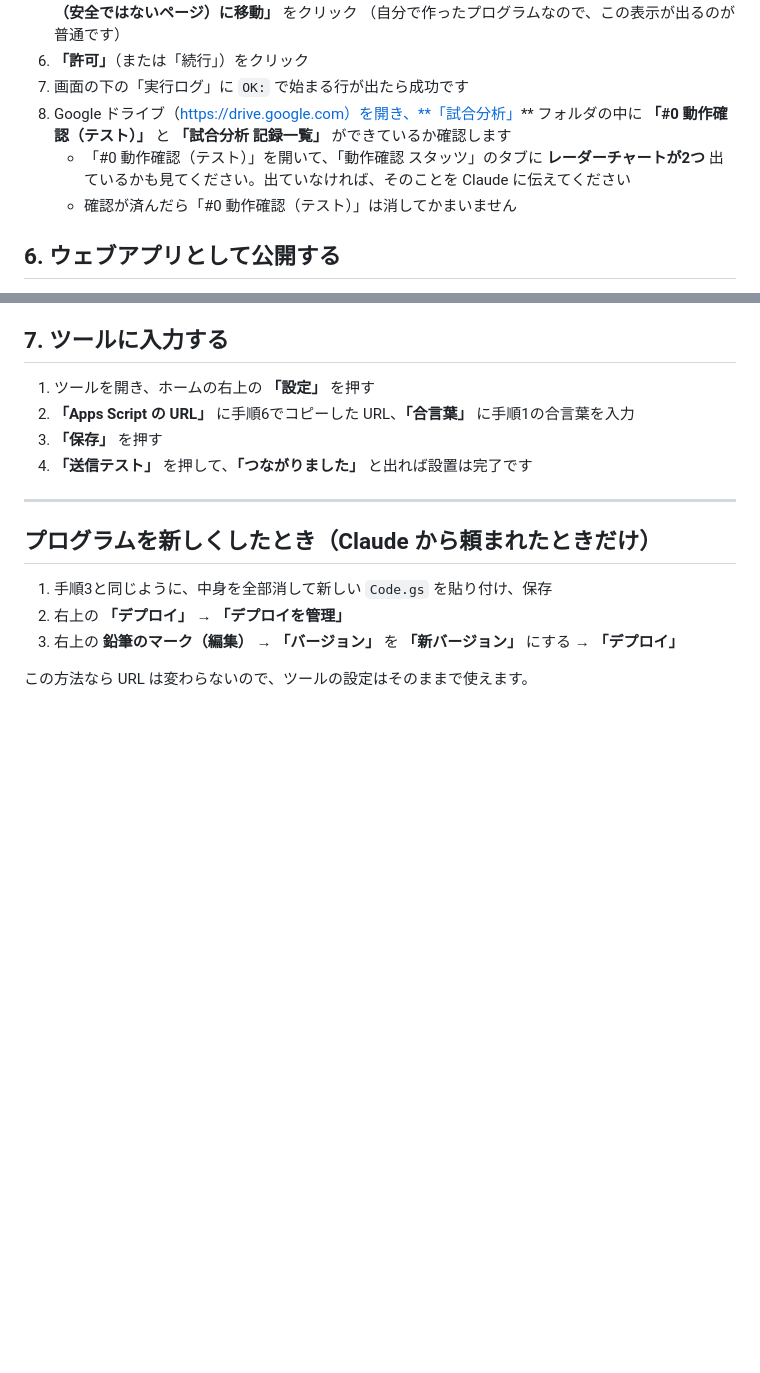
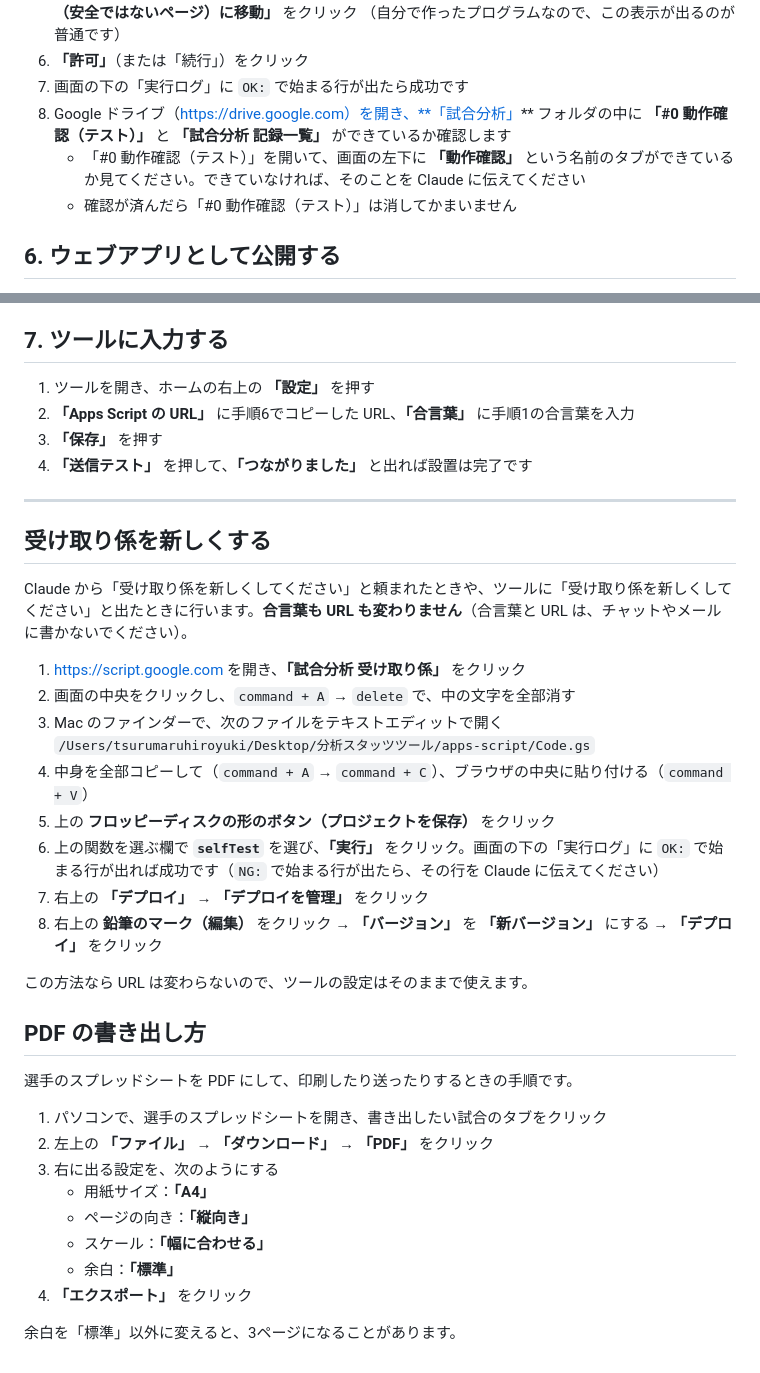
Before and after one commit to hiroki42977-prog/match-analysis-tool, a Markdown page: apps-script/設置手順.md, 2 parts joined by grey strips. Rendered like a GitHub page; blank space fills up the shorter version.

Commit message:
新しい形のスプレッドシートを使い始められるよう、受け取り係の貼り替えと PDF の書き出し方を説明書に書いた
Co-Authored-By: Claude Sonnet 5.5 <noreply@anthropic.com>

```diff
--- a/apps-script/設置手順.md
+++ b/apps-script/設置手順.md
@@ -46,7 +46,7 @@ Mac のブラウザ（Chrome か Safari）で、普段使っている Google ア
 6. **「許可」**（または「続行」）をクリック
 7. 画面の下の「実行ログ」に `OK:` で始まる行が出たら成功です
 8. Google ドライブ（https://drive.google.com）を開き、**「試合分析」** フォルダの中に **「#0 動作確認（テスト）」** と **「試合分析 記録一覧」** ができているか確認します
-   - 「#0 動作確認（テスト）」を開いて、「動作確認 スタッツ」のタブに **レーダーチャートが2つ** 出ているかも見てください。出ていなければ、そのことを Claude に伝えてください
+   - 「#0 動作確認（テスト）」を開いて、画面の左下に **「動作確認」** という名前のタブができているか見てください。できていなければ、そのことを Claude に伝えてください
    - 確認が済んだら「#0 動作確認（テスト）」は消してかまいません
 
 ## 6. ウェブアプリとして公開する
@@ -72,10 +72,33 @@ Mac のブラウザ（Chrome か Safari）で、普段使っている Google ア
 
 ---
 
-## プログラムを新しくしたとき（Claude から頼まれたときだけ）
+## 受け取り係を新しくする
 
-1. 手順3と同じように、中身を全部消して新しい `Code.gs` を貼り付け、保存
-2. 右上の **「デプロイ」** → **「デプロイを管理」**
-3. 右上の **鉛筆のマーク（編集）** → **「バージョン」** を **「新バージョン」** にする → **「デプロイ」**
+Claude から「受け取り係を新しくしてください」と頼まれたときや、ツールに「受け取り係を新しくしてください」と出たときに行います。**合言葉も URL も変わりません**（合言葉と URL は、チャットやメールに書かないでください）。
+
+1. https://script.google.com を開き、**「試合分析 受け取り係」** をクリック
+2. 画面の中央をクリックし、`command + A` → `delete` で、中の文字を全部消す
+3. Mac のファインダーで、次のファイルをテキストエディットで開く
+   `/Users/tsurumaruhiroyuki/Desktop/分析スタッツツール/apps-script/Code.gs`
+4. 中身を全部コピーして（`command + A` → `command + C`）、ブラウザの中央に貼り付ける（`command + V`）
+5. 上の **フロッピーディスクの形のボタン（プロジェクトを保存）** をクリック
+6. 上の関数を選ぶ欄で **`selfTest`** を選び、**「実行」** をクリック。画面の下の「実行ログ」に `OK:` で始まる行が出れば成功です（`NG:` で始まる行が出たら、その行を Claude に伝えてください）
+7. 右上の **「デプロイ」** → **「デプロイを管理」** をクリック
+8. 右上の **鉛筆のマーク（編集）** をクリック → **「バージョン」** を **「新バージョン」** にする → **「デプロイ」** をクリック
 
 この方法なら URL は変わらないので、ツールの設定はそのままで使えます。
+
+## PDF の書き出し方
+
+選手のスプレッドシートを PDF にして、印刷したり送ったりするときの手順です。
+
+1. パソコンで、選手のスプレッドシートを開き、書き出したい試合のタブをクリック
+2. 左上の **「ファイル」** → **「ダウンロード」** → **「PDF」** をクリック
+3. 右に出る設定を、次のようにする
+   - 用紙サイズ：**「A4」**
+   - ページの向き：**「縦向き」**
+   - スケール：**「幅に合わせる」**
+   - 余白：**「標準」**
+4. **「エクスポート」** をクリック
+
+余白を「標準」以外に変えると、3ページになることがあります。
```
Also changed, not shown: docs/使い方.md (+1 -1 lines).
